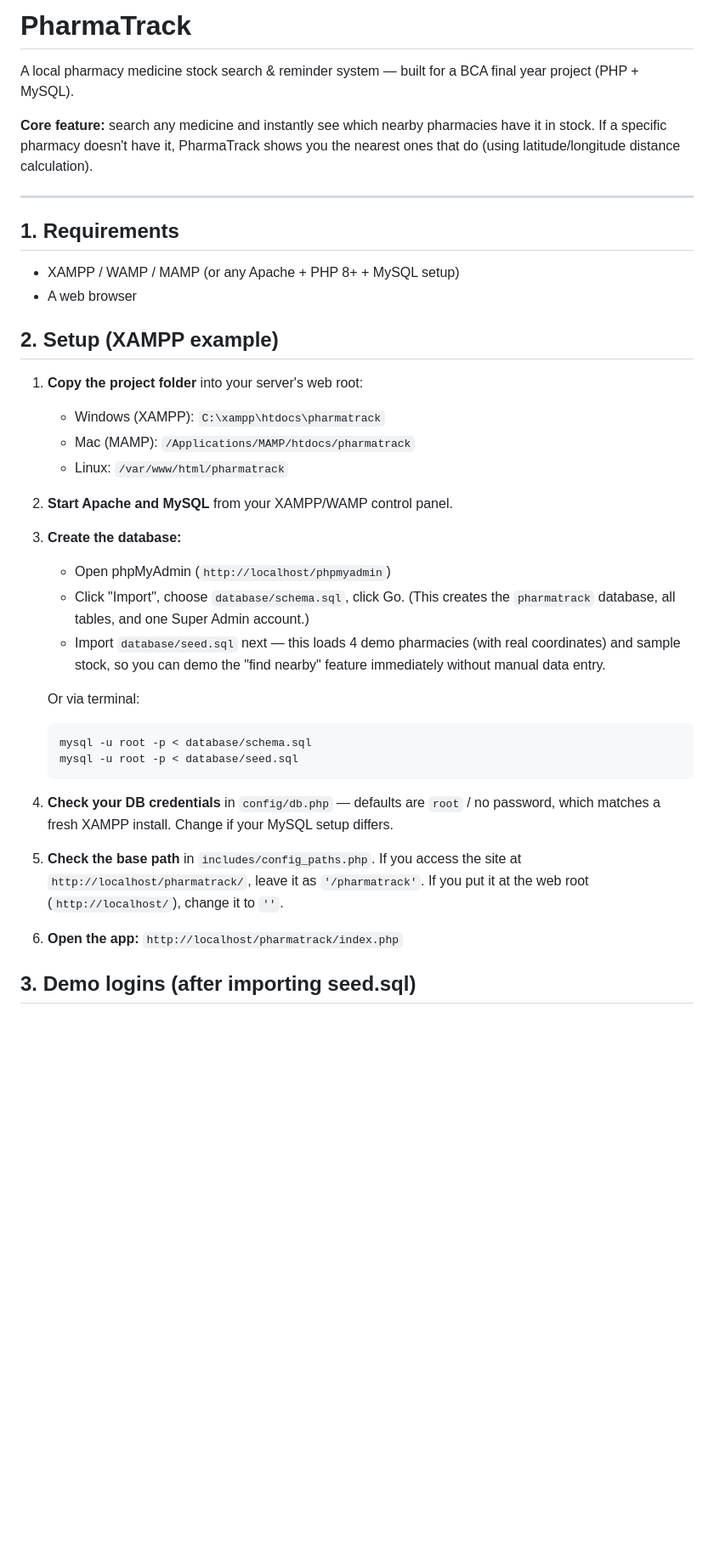
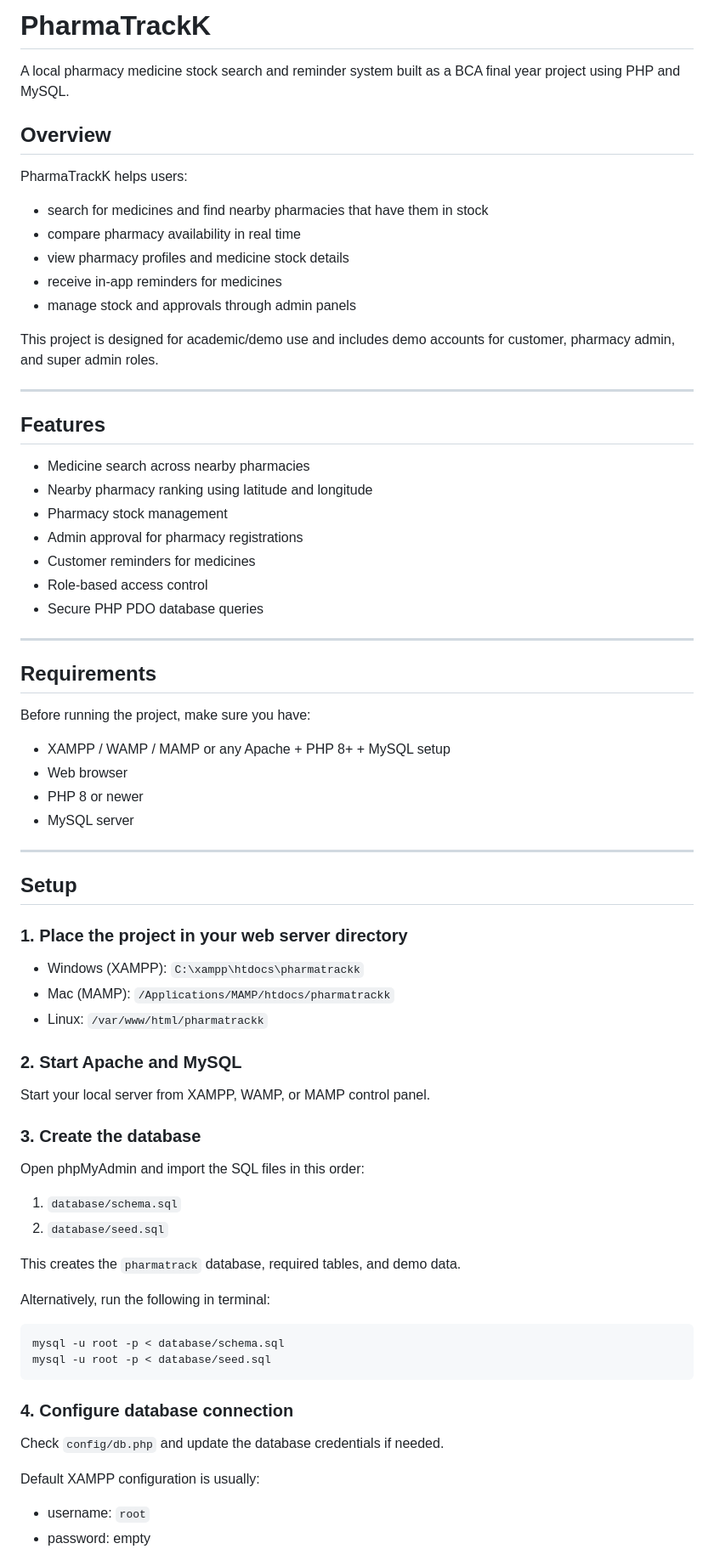
Before and after one commit to typicallyajay/PharmaTrackK, a Markdown page: README.md, the part around one of its changes. Shown at 85% size. Rendered like a GitHub page; blank space fills up the shorter version.

Commit message:
Improve README formatting and structure for PharmaTrackK

````diff
--- a/README.md
+++ b/README.md
@@ -1,46 +1,78 @@
-# PharmaTrack
+# PharmaTrackK
 
-A local pharmacy medicine stock search & reminder system — built for a BCA final year project (PHP + MySQL).
+A local pharmacy medicine stock search and reminder system built as a BCA final year project using PHP and MySQL.
 
-**Core feature:** search any medicine and instantly see which nearby pharmacies have it in stock. If a specific pharmacy doesn't have it, PharmaTrack shows you the nearest ones that do (using latitude/longitude distance calculation).
+## Overview
+
+PharmaTrackK helps users:
+
+- search for medicines and find nearby pharmacies that have them in stock
+- compare pharmacy availability in real time
+- view pharmacy profiles and medicine stock details
+- receive in-app reminders for medicines
+- manage stock and approvals through admin panels
+
+This project is designed for academic/demo use and includes demo accounts for customer, pharmacy admin, and super admin roles.
 
 ---
 
-## 1. Requirements
+## Features
 
-- XAMPP / WAMP / MAMP (or any Apache + PHP 8+ + MySQL setup)
-- A web browser
+- Medicine search across nearby pharmacies
+- Nearby pharmacy ranking using latitude and longitude
+- Pharmacy stock management
+- Admin approval for pharmacy registrations
+- Customer reminders for medicines
+- Role-based access control
+- Secure PHP PDO database queries
 
-## 2. Setup (XAMPP example)
+---
 
-1. **Copy the project folder** into your server's web root:
-   - Windows (XAMPP): `C:\xampp\htdocs\pharmatrack`
-   - Mac (MAMP): `/Applications/MAMP/htdocs/pharmatrack`
-   - Linux: `/var/www/html/pharmatrack`
+## Requirements
 
-2. **Start Apache and MySQL** from your XAMPP/WAMP control panel.
+Before running the project, make sure you have:
 
-3. **Create the database:**
-   - Open phpMyAdmin (`http://localhost/phpmyadmin`)
-   - Click "Import", choose `database/schema.sql`, click Go.
-     (This creates the `pharmatrack` database, all tables, and one Super Admin account.)
-   - Import `database/seed.sql` next — this loads 4 demo pharmacies (with real coordinates)
-     and sample stock, so you can demo the "find nearby" feature immediately without
-     manual data entry.
+- XAMPP / WAMP / MAMP or any Apache + PHP 8+ + MySQL setup
+- Web browser
+- PHP 8 or newer
+- MySQL server
 
-   Or via terminal:
-   ```bash
-   mysql -u root -p < database/schema.sql
-   mysql -u root -p < database/seed.sql
-   ```
+---
 
-4. **Check your DB credentials** in `config/db.php` — defaults are `root` / no password,
-   which matches a fresh XAMPP install. Change if your MySQL setup differs.
+## Setup
 
-5. **Check the base path** in `includes/config_paths.php`. If you access the site at
-   `http://localhost/pharmatrack/`, leave it as `'/pharmatrack'`. If you put it at the
-   web root (`http://localhost/`), change it to `''`.
+### 1. Place the project in your web server directory
 
-6. **Open the app:** `http://localhost/pharmatrack/index.php`
+- Windows (XAMPP): `C:\xampp\htdocs\pharmatrackk`
+- Mac (MAMP): `/Applications/MAMP/htdocs/pharmatrackk`
+- Linux: `/var/www/html/pharmatrackk`
 
-## 3. Demo logins (after importing seed.sql)
+### 2. Start Apache and MySQL
+
+Start your local server from XAMPP, WAMP, or MAMP control panel.
+
+### 3. Create the database
+
+Open phpMyAdmin and import the SQL files in this order:
+
+1. `database/schema.sql`
+2. `database/seed.sql`
+
+This creates the `pharmatrack` database, required tables, and demo data.
+
+Alternatively, run the following in terminal:
+
+```bash
+mysql -u root -p < database/schema.sql
+mysql -u root -p < database/seed.sql
+```
+
+### 4. Configure database connection
+
+Check `config/db.php` and update the database credentials if needed.
+
+Default XAMPP configuration is usually:
+
+- username: `root`
+- password: empty
+
````
Also changed, not shown: other parts of README.md (+112 -64 lines).
